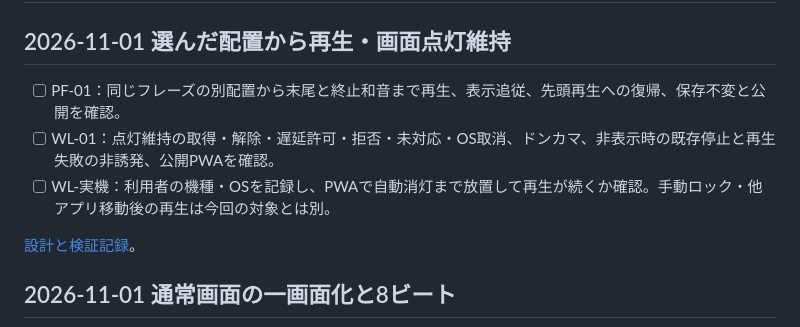
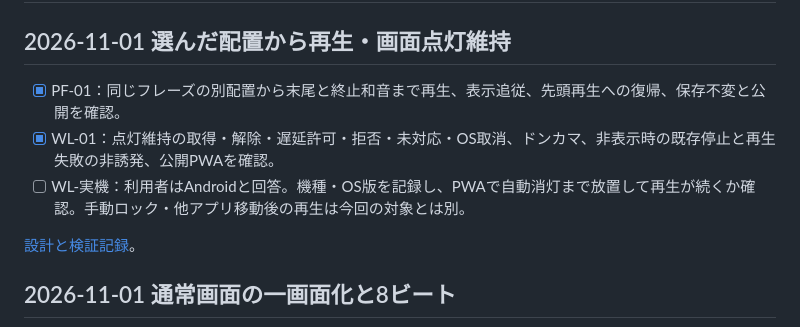
Before and after one commit to gerupon-lgtm/koekit, a Markdown page: docs/tasks.md, the part around the change. GitHub-like rendering.

```diff
--- a/docs/tasks.md
+++ b/docs/tasks.md
@@ -2,9 +2,9 @@
 
 ## 2026-11-01 選んだ配置から再生・画面点灯維持
 
-- [ ] PF-01：同じフレーズの別配置から末尾と終止和音まで再生、表示追従、先頭再生への復帰、保存不変と公開を確認。
-- [ ] WL-01：点灯維持の取得・解除・遅延許可・拒否・未対応・OS取消、ドンカマ、非表示時の既存停止と再生失敗の非誘発、公開PWAを確認。
-- [ ] WL-実機：利用者の機種・OSを記録し、PWAで自動消灯まで放置して再生が続くか確認。手動ロック・他アプリ移動後の再生は今回の対象とは別。
+- [x] PF-01：同じフレーズの別配置から末尾と終止和音まで再生、表示追従、先頭再生への復帰、保存不変と公開を確認。
+- [x] WL-01：点灯維持の取得・解除・遅延許可・拒否・未対応・OS取消、ドンカマ、非表示時の既存停止と再生失敗の非誘発、公開PWAを確認。
+- [ ] WL-実機：利用者はAndroidと回答。機種・OS版を記録し、PWAで自動消灯まで放置して再生が続くか確認。手動ロック・他アプリ移動後の再生は今回の対象とは別。
 
 [設計と検証記録](melody/play-from-screen-wake-20261101.md)。
 
```
Also changed, not shown: docs/melody/handoff.md (+1 -1 lines), docs/melody/play-from-screen-wake-20261101.md (+2 -2 lines).
